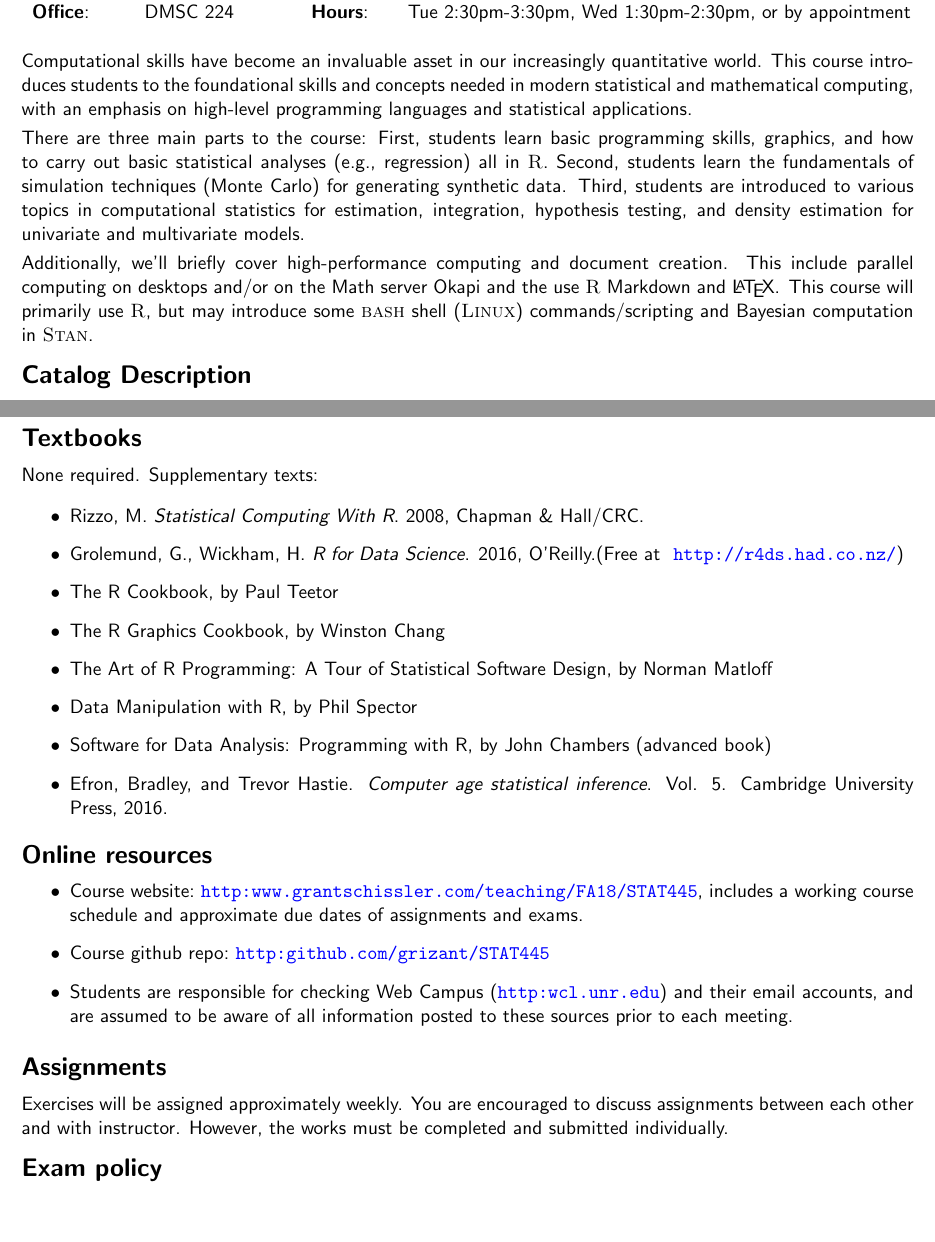
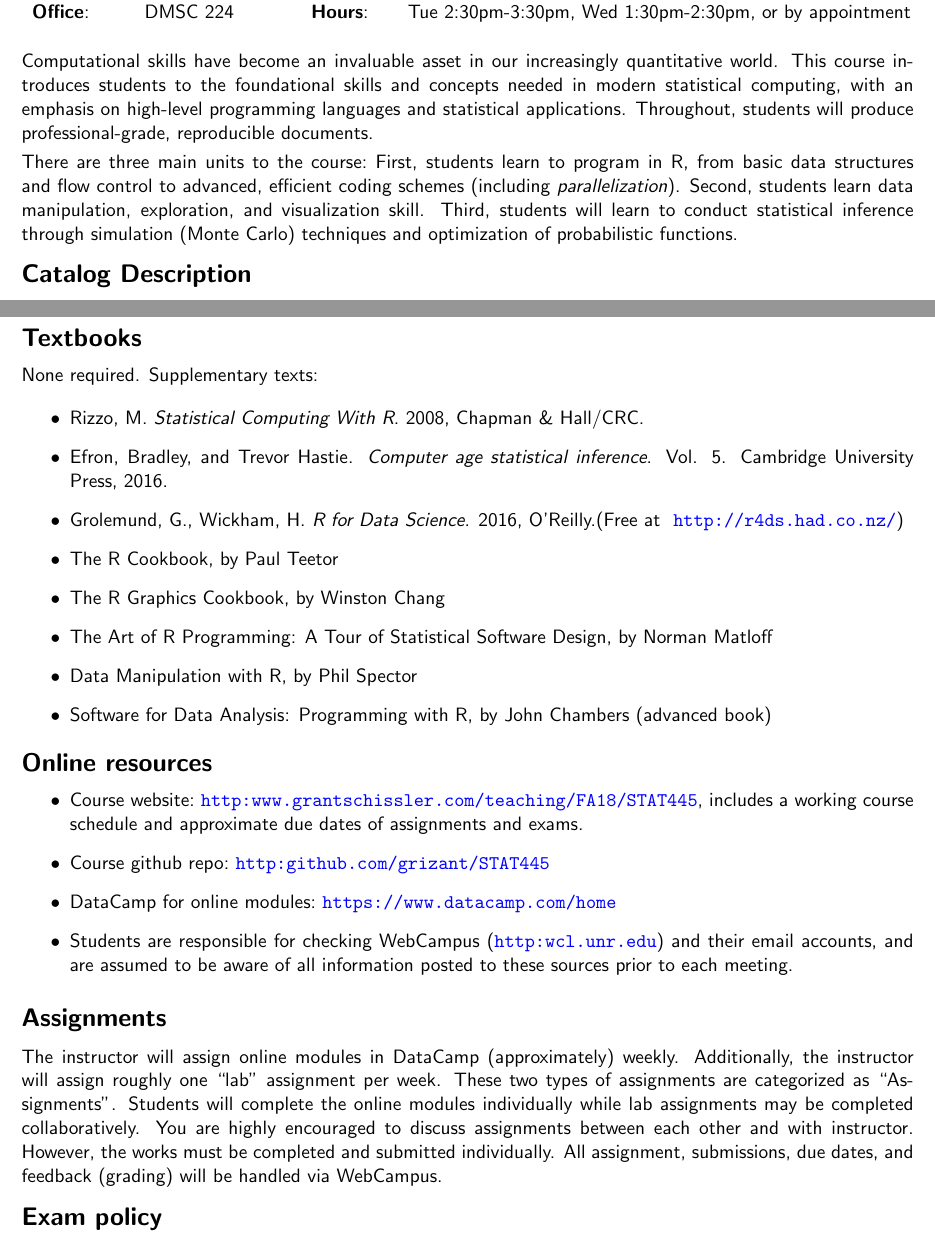
Before and after one commit to grizant/STAT445, a LaTeX document (syllabus/tex/STAT445-645-Intro-to-Stats-Computing-syllabus.tex): two parts of pages 1 and 2 of 4, joined at a grey line, cut so that both start at the same text, the shorter picture padded with empty space. Compiled offline with pdfLaTeX.

Commit message:
final syllabus

```diff
--- a/syllabus/tex/STAT445-645-Intro-to-Stats-Computing-syllabus.tex
+++ b/syllabus/tex/STAT445-645-Intro-to-Stats-Computing-syllabus.tex
@@ -63,11 +63,9 @@
 \end{tabular}
 \end{center}
 
-Computational skills have become an invaluable asset in our increasingly quantitative world. This course introduces students to the foundational skills and concepts needed in modern statistical and mathematical computing, with an emphasis on high-level programming languages and statistical applications.
+Computational skills have become an invaluable asset in our increasingly quantitative world. This course introduces students to the foundational skills and concepts needed in modern statistical computing, with an emphasis on high-level programming languages and statistical applications. Throughout, students will produce professional-grade, reproducible documents.
 
-There are three main parts to the course: First, students learn basic programming skills, graphics, and how to carry out basic statistical analyses (e.g., regression) all in \textsc{R}. Second, students learn the fundamentals of simulation techniques (Monte Carlo) for generating synthetic data. Third, students are introduced to various topics in computational statistics for estimation, integration, hypothesis testing, and density estimation for univariate and multivariate models.
-
-Additionally, we'll briefly cover high-performance computing and document creation. This include parallel computing on desktops and/or on the Math server Okapi and the use \textsc{R} Markdown and \LaTeX. This course will primarily use \textsc{R}, but may introduce some \textsc{bash} shell (\textsc{Linux}) commands/scripting and Bayesian computation in \textsc{Stan}.
+There are three main units to the course:~First, students learn to program in R, from basic data structures and flow control to advanced, efficient coding schemes (including \textit{parallelization}). Second, students learn data manipulation, exploration, and visualization skill. Third, students will learn to conduct statistical inference through simulation (Monte Carlo) techniques and optimization of probabilistic functions.
 
 \section*{Catalog Description}
 Introduction to statistical computing; data visualization and manipulation; document creation; graphics; simulation techniques; parallel computing; estimation; optimization; advanced statistical methods.
@@ -98,13 +96,13 @@ None required. Supplementary texts:
 \begin{itemize}
 \item Rizzo, M. \emph{Statistical Computing With R}. 2008, Chapman \& Hall/CRC.
   %% $Textbook website:\\~\url{https://www.wiley.com/en-us/Introduction+to+Bayesian+Statistics%2C+3rd+Edition-p-9781118091562}
-\item Grolemund, G., Wickham, H. \emph{R for Data Science}. 2016, O’Reilly.(Free at ~\url{http://r4ds.had.co.nz/})
+\item Efron, Bradley, and Trevor Hastie. \textit{Computer age statistical inference}. Vol. 5. Cambridge University Press, 2016.
+  \item Grolemund, G., Wickham, H. \emph{R for Data Science}. 2016, O’Reilly.(Free at ~\url{http://r4ds.had.co.nz/})
 \item The R Cookbook, by Paul Teetor
 \item The R Graphics Cookbook, by Winston Chang
 \item The Art of R Programming: A Tour of Statistical Software Design, by Norman Matloff
 \item Data Manipulation with R, by Phil Spector
-\item Software for Data Analysis: Programming with R, by John Chambers (advanced book)
-    \item Efron, Bradley, and Trevor Hastie. \textit{Computer age statistical inference}. Vol. 5. Cambridge University Press, 2016.
+    \item Software for Data Analysis: Programming with R, by John Chambers (advanced book)
 \end{itemize}
 
 
@@ -112,11 +110,12 @@ None required. Supplementary texts:
 \begin{itemize}
 \item Course website:~\url{http:www.grantschissler.com/teaching/FA18/STAT445}, includes a working course schedule and approximate due dates of assignments and exams.
 \item Course github repo:~\url{http:github.com/grizant/STAT445}
-\item Students are responsible for checking Web Campus (\url{http:wcl.unr.edu}) and their email accounts, and are assumed to be aware of all information posted to these sources prior to each meeting.
+  \item DataCamp for online modules:~\url{https://www.datacamp.com/home}
+\item Students are responsible for checking WebCampus (\url{http:wcl.unr.edu}) and their email accounts, and are assumed to be aware of all information posted to these sources prior to each meeting.
 \end{itemize}
 
 \section*{Assignments}
-Exercises will be assigned approximately weekly. You are encouraged to discuss assignments between each other and with instructor. However, the works must be completed and submitted individually.
+The instructor will assign online modules in DataCamp (approximately) weekly. Additionally, the instructor will assign roughly one ``lab'' assignment per week. These two types of assignments are categorized as ``Assignments''. Students will complete the online modules individually while lab assignments may be completed collaboratively. You are highly encouraged to discuss assignments between each other and with instructor. However, the works must be completed and submitted individually. All assignment, submissions, due dates, and feedback (grading) will be handled via WebCampus.
 
 \section*{Exam policy} You will be allowed at one 8.5x11in page of handwritten (on both sides) notes for each midterm and three such pages for the final exam. If you believe that your grade for exam or assignment is incorrect, contact instructor at the office hours with a rational justification. All such requests must be submitted to instructor within one week after a grade is announced; late requests will not be granted. The final decision about new grade is made by the instructor. Please understand that everyone can make a mistake, and that mistakes can go both ways: higher or lower than original grade.
 
```
Also changed, not shown: syllabus/tex/STAT445-645-Intro-to-Stats-Computing-syllabus.pdf, syllabus/tex/STAT445-645-Intro-to-Stats-Computing-syllabus.tex (15 more changed lines).
